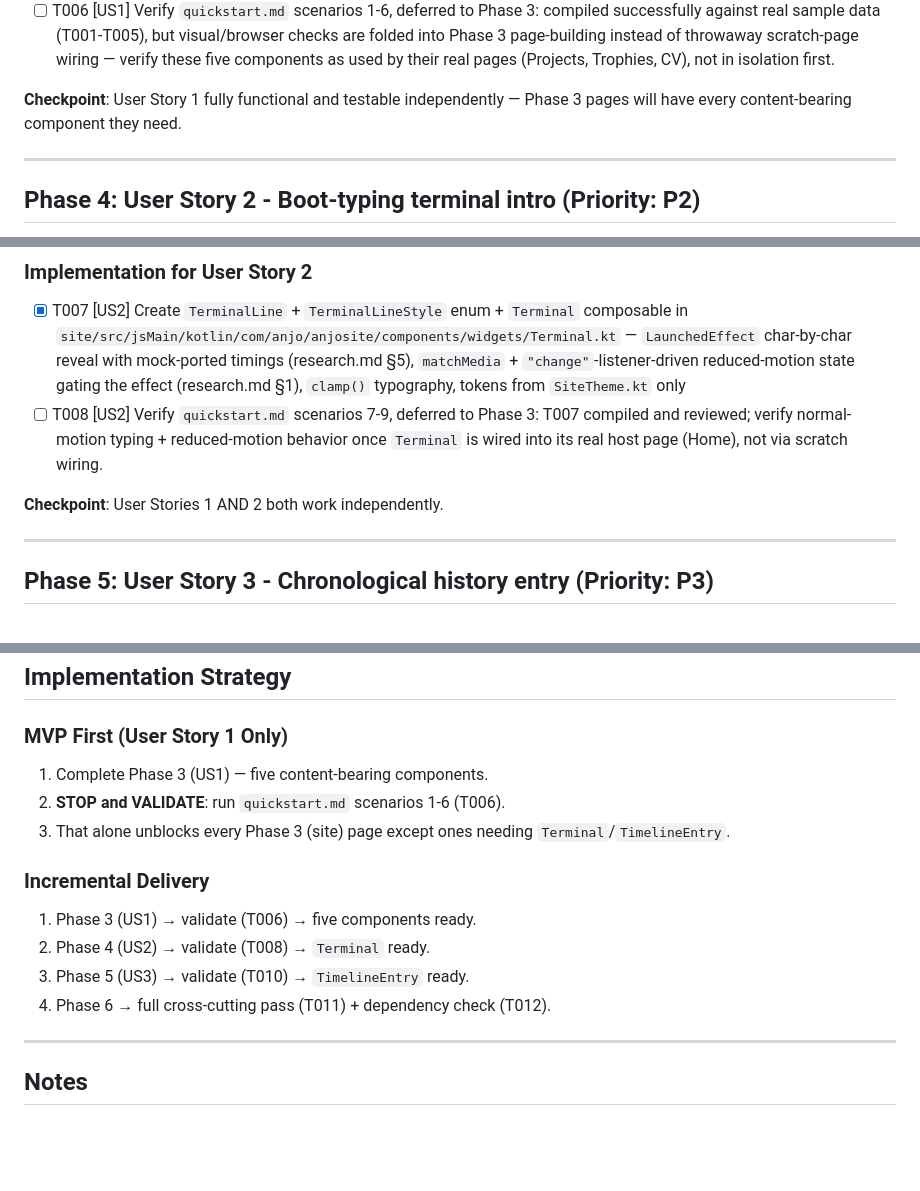
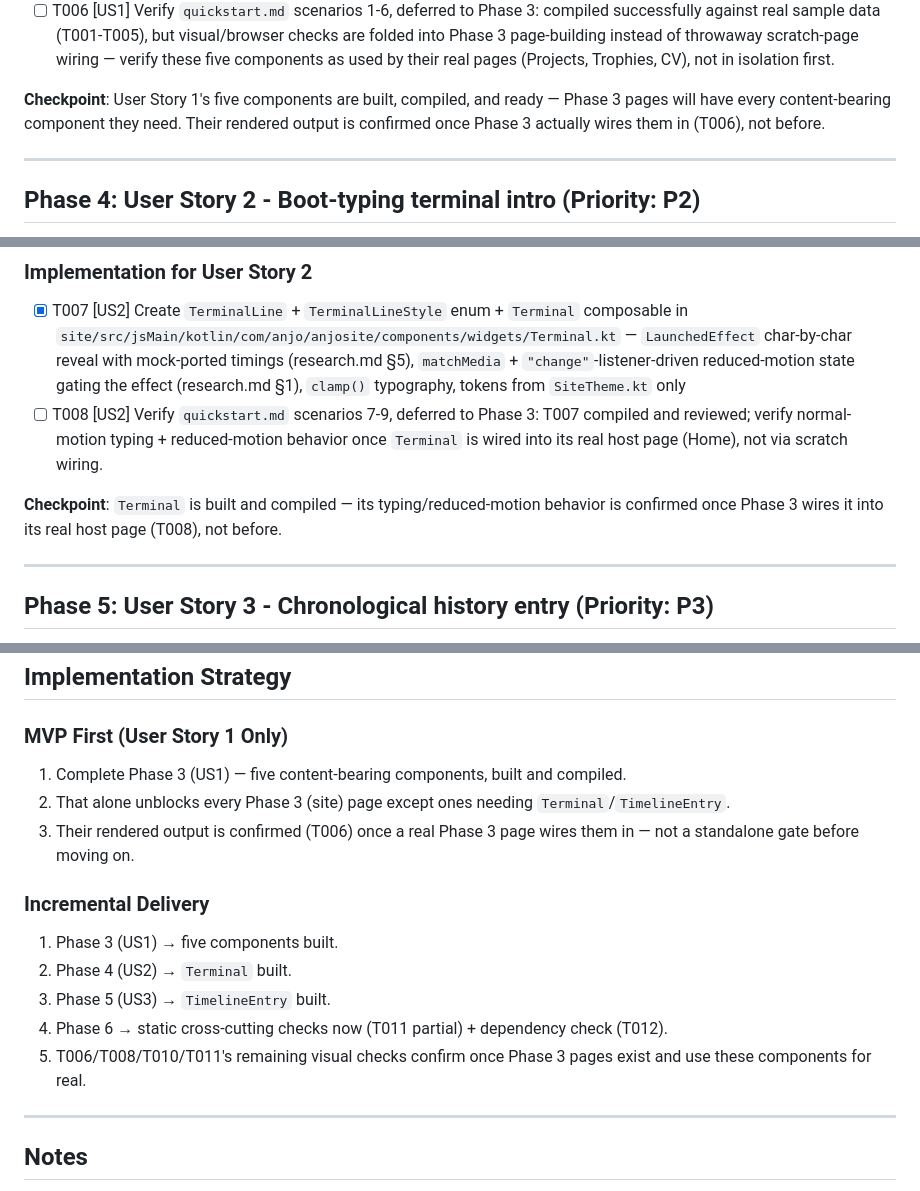
Before and after one commit to jagieloadrian/anjo-site, a Markdown page: specs/003-components/tasks.md, 3 parts joined by grey strips. Rendered like a GitHub page; blank space fills up the shorter version.

```diff
--- a/specs/003-components/tasks.md
+++ b/specs/003-components/tasks.md
@@ -85,8 +85,9 @@ representative sample data with no Phase 3 (site pages) or Phase 4 (JSON data) w
       page-building instead of throwaway scratch-page wiring — verify these five components as
       used by their real pages (Projects, Trophies, CV), not in isolation first.
 
-**Checkpoint**: User Story 1 fully functional and testable independently — Phase 3 pages will
-have every content-bearing component they need.
+**Checkpoint**: User Story 1's five components are built, compiled, and ready — Phase 3 pages will
+have every content-bearing component they need. Their rendered output is confirmed once Phase 3
+actually wires them in (T006), not before.
 
 ---
 
@@ -109,7 +110,8 @@ and reduced-motion toggled mid-animation.
       reviewed; verify normal-motion typing + reduced-motion behavior once `Terminal` is wired
       into its real host page (Home), not via scratch wiring.
 
-**Checkpoint**: User Stories 1 AND 2 both work independently.
+**Checkpoint**: `Terminal` is built and compiled — its typing/reduced-motion behavior is confirmed
+once Phase 3 wires it into its real host page (T008), not before.
 
 ---
 
@@ -189,16 +192,19 @@ Task: "Create TrophyEntry + TrophyTier + TrophyRow composable in .../components/
 
 ### MVP First (User Story 1 Only)
 
-1. Complete Phase 3 (US1) — five content-bearing components.
-2. **STOP and VALIDATE**: run `quickstart.md` scenarios 1-6 (T006).
-3. That alone unblocks every Phase 3 (site) page except ones needing `Terminal`/`TimelineEntry`.
+1. Complete Phase 3 (US1) — five content-bearing components, built and compiled.
+2. That alone unblocks every Phase 3 (site) page except ones needing `Terminal`/`TimelineEntry`.
+3. Their rendered output is confirmed (T006) once a real Phase 3 page wires them in — not a
+   standalone gate before moving on.
 
 ### Incremental Delivery
 
-1. Phase 3 (US1) → validate (T006) → five components ready.
-2. Phase 4 (US2) → validate (T008) → `Terminal` ready.
-3. Phase 5 (US3) → validate (T010) → `TimelineEntry` ready.
-4. Phase 6 → full cross-cutting pass (T011) + dependency check (T012).
+1. Phase 3 (US1) → five components built.
+2. Phase 4 (US2) → `Terminal` built.
+3. Phase 5 (US3) → `TimelineEntry` built.
+4. Phase 6 → static cross-cutting checks now (T011 partial) + dependency check (T012).
+5. T006/T008/T010/T011's remaining visual checks confirm once Phase 3 pages exist and use these
+   components for real.
 
 ---
 
```
Also changed, not shown: other parts of specs/003-components/tasks.md (+2 -1 lines), specs/003-components/spec.md (+12 -8 lines).
